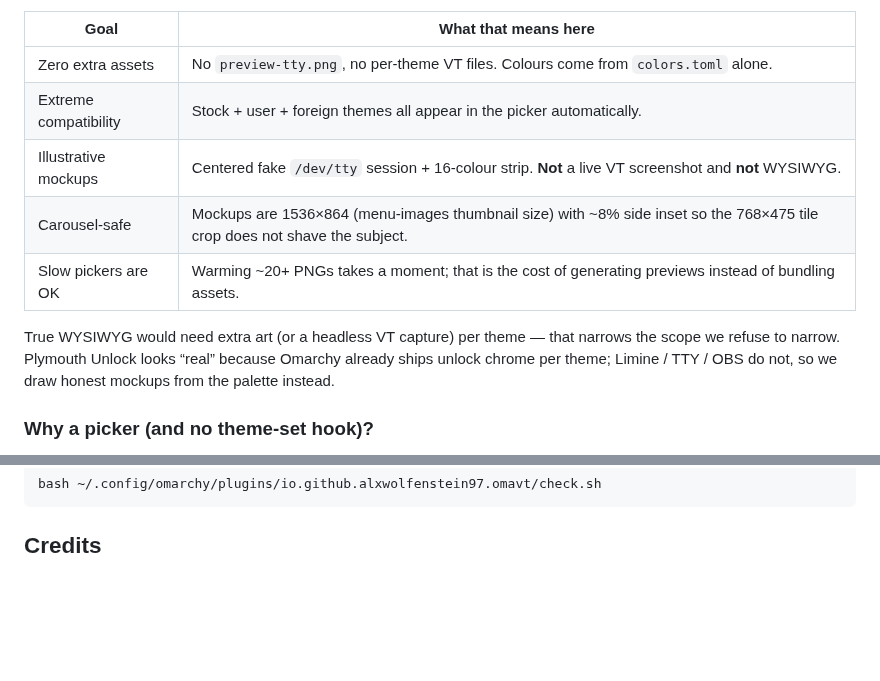
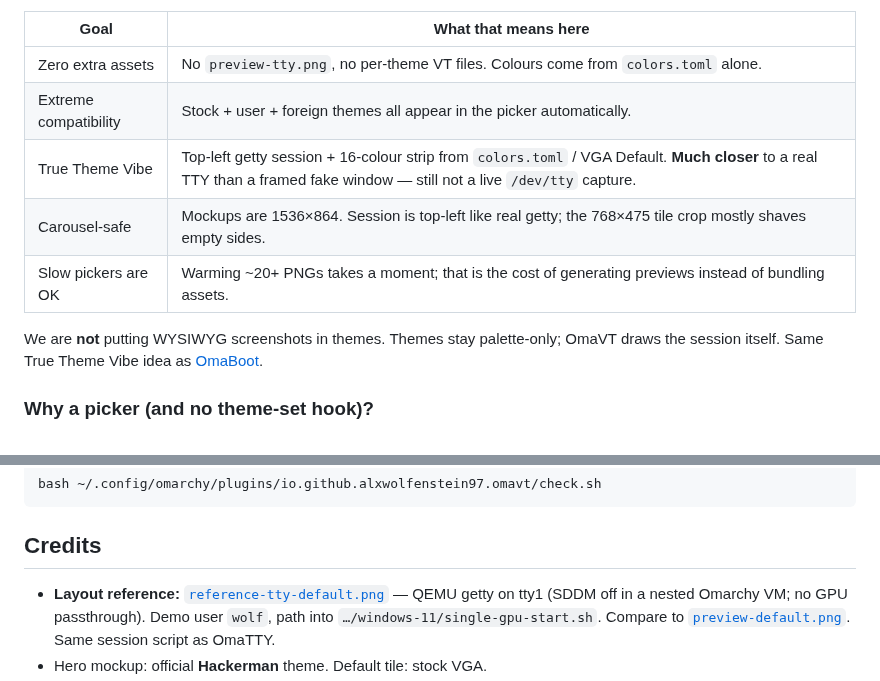
Before and after one commit to AlxWolfenstein97/omavt, a Markdown page: README.md, 2 parts joined by grey strips. Drawn GitHub-style; blank space fills up the shorter version.

```diff
--- a/README.md
+++ b/README.md
@@ -38,14 +38,13 @@ making *another* theme is more worth it. Longer origin / stop-line:
 |------|----------------------|
 | Zero extra assets | No `preview-tty.png`, no per-theme VT files. Colours come from `colors.toml` alone. |
 | Extreme compatibility | Stock + user + foreign themes all appear in the picker automatically. |
-| Illustrative mockups | Centered fake `/dev/tty` session + 16-colour strip. **Not** a live VT screenshot and **not** WYSIWYG. |
-| Carousel-safe | Mockups are 1536×864 (menu-images thumbnail size) with ~8% side inset so the 768×475 tile crop does not shave the subject. |
+| True Theme Vibe | Top-left getty session + 16-colour strip from `colors.toml` / VGA Default. **Much closer** to a real TTY than a framed fake window — still not a live `/dev/tty` capture. |
+| Carousel-safe | Mockups are 1536×864. Session is top-left like real getty; the 768×475 tile crop mostly shaves empty sides. |
 | Slow pickers are OK | Warming ~20+ PNGs takes a moment; that is the cost of generating previews instead of bundling assets. |
 
-True WYSIWYG would need extra art (or a headless VT capture) per theme — that
-narrows the scope we refuse to narrow. Plymouth Unlock looks “real” because
-Omarchy already ships unlock chrome per theme; Limine / TTY / OBS do not, so we
-draw honest mockups from the palette instead.
+We are **not** putting WYSIWYG screenshots in themes. Themes stay palette-only;
+OmaVT draws the session itself. Same True Theme Vibe idea as
+[OmaBoot](https://github.com/AlxWolfenstein97/omaboot).
 
 ### Why a picker (and no theme-set hook)?
 
@@ -133,5 +159,10 @@ bash ~/.config/omarchy/plugins/io.github.alxwolfenstein97.omavt/check.sh
 
 ## Credits
 
+- **Layout reference:** [`reference-tty-default.png`](reference-tty-default.png)
+  — QEMU getty on tty1 (SDDM off in a nested Omarchy VM; no GPU passthrough).
+  Demo user `wolf`, path into `…/windows-11/single-gpu-start.sh`. Compare to
+  [`preview-default.png`](preview-default.png). Same session script as OmaTTY.
+- Hero mockup: official **Hackerman** theme. Default tile: stock VGA.
 - Sibling Style plugins: [OmaBoot](https://github.com/AlxWolfenstein97/omaboot),
   [OmaTTY](https://github.com/AlxWolfenstein97/omatty),
```
Also changed, not shown: other parts of README.md (+30 -1 lines), preview-default.png (added), preview.png, reference-tty-default.png (added), 1 other file.
